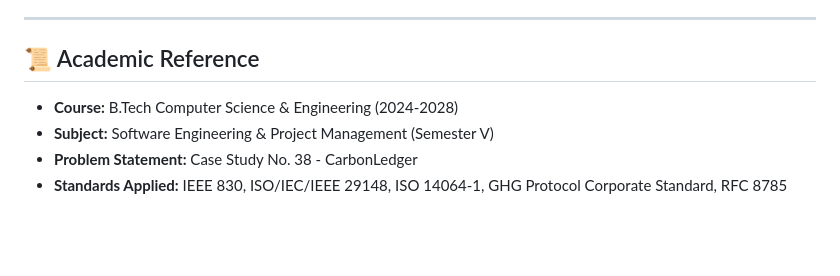
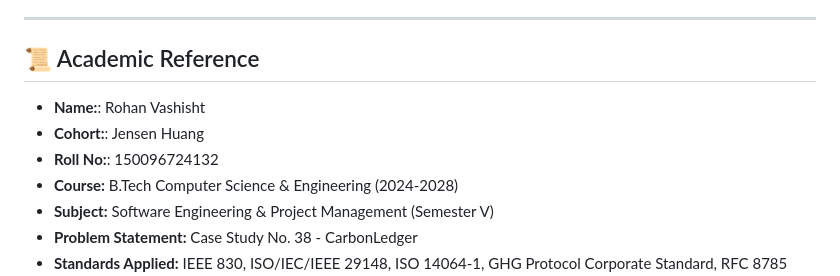
Before and after one commit to RohanVashisht1234/carbon-ledger, a Markdown page: README.md, the part around the change. GitHub-like rendering; blank space fills up the shorter version.

Commit message:
Added name and roll number

```diff
--- a/README.md
+++ b/README.md
@@ -102,7 +102,9 @@ open index.html
 ---
 
 ## 📜 Academic Reference
-
+- **Name:**: Rohan Vashisht
+- **Cohort:**: Jensen Huang
+- **Roll No:**: 150096724132
 - **Course:** B.Tech Computer Science & Engineering (2024-2028)
 - **Subject:** Software Engineering & Project Management (Semester V)
 - **Problem Statement:** Case Study No. 38 - CarbonLedger
```
